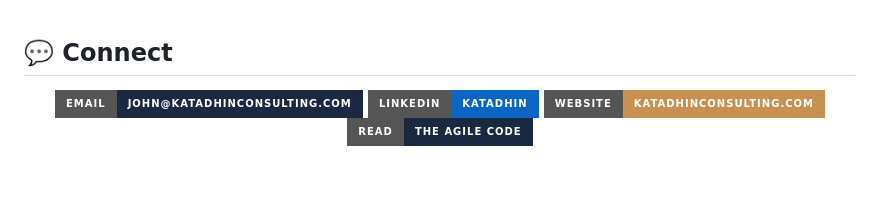
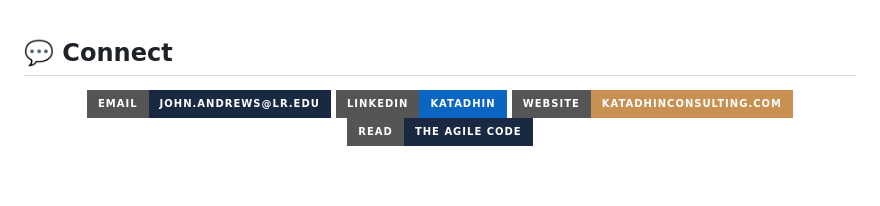
Before and after one commit to Katadhin/memphis-morning-assistant, a Markdown page: README.md, the part around the change. Drawn GitHub-style; badges without logos.

Commit message:
Fix email to LR address

```diff
--- a/README.md
+++ b/README.md
@@ -181,7 +181,7 @@ The framework behind this prompt — **Knowledge, Instructions, Tools, Triggers,
 
 <div align="center">
 
-[![Email](https://img.shields.io/badge/Email-john@katadhinconsulting.com-1A2942?style=for-the-badge&logo=gmail&logoColor=white)](mailto:john@katadhinconsulting.com)
+[![Email](https://img.shields.io/badge/Email-john.andrews@lr.edu-1A2942?style=for-the-badge&logo=gmail&logoColor=white)](mailto:john.andrews@lr.edu)
 [![LinkedIn](https://img.shields.io/badge/LinkedIn-katadhin-0A66C2?style=for-the-badge&logo=linkedin&logoColor=white)](https://linkedin.com/in/katadhin)
 [![Website](https://img.shields.io/badge/Website-katadhinconsulting.com-C89152?style=for-the-badge&logo=safari&logoColor=white)](https://katadhinconsulting.com)
 [![Book](https://img.shields.io/badge/Read-The_Agile_Code-1A2942?style=for-the-badge&logo=bookstack&logoColor=white)](https://katadhinconsulting.com)
```
